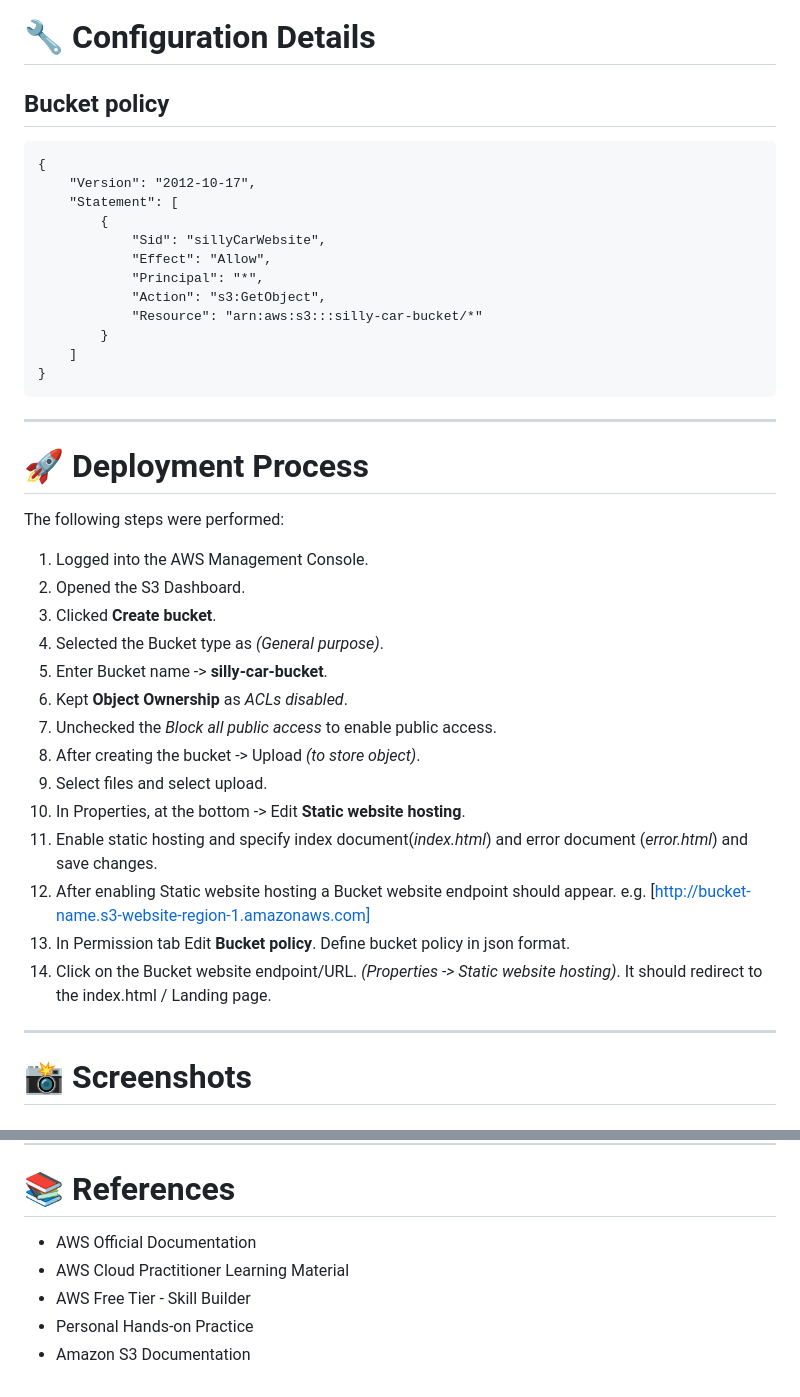
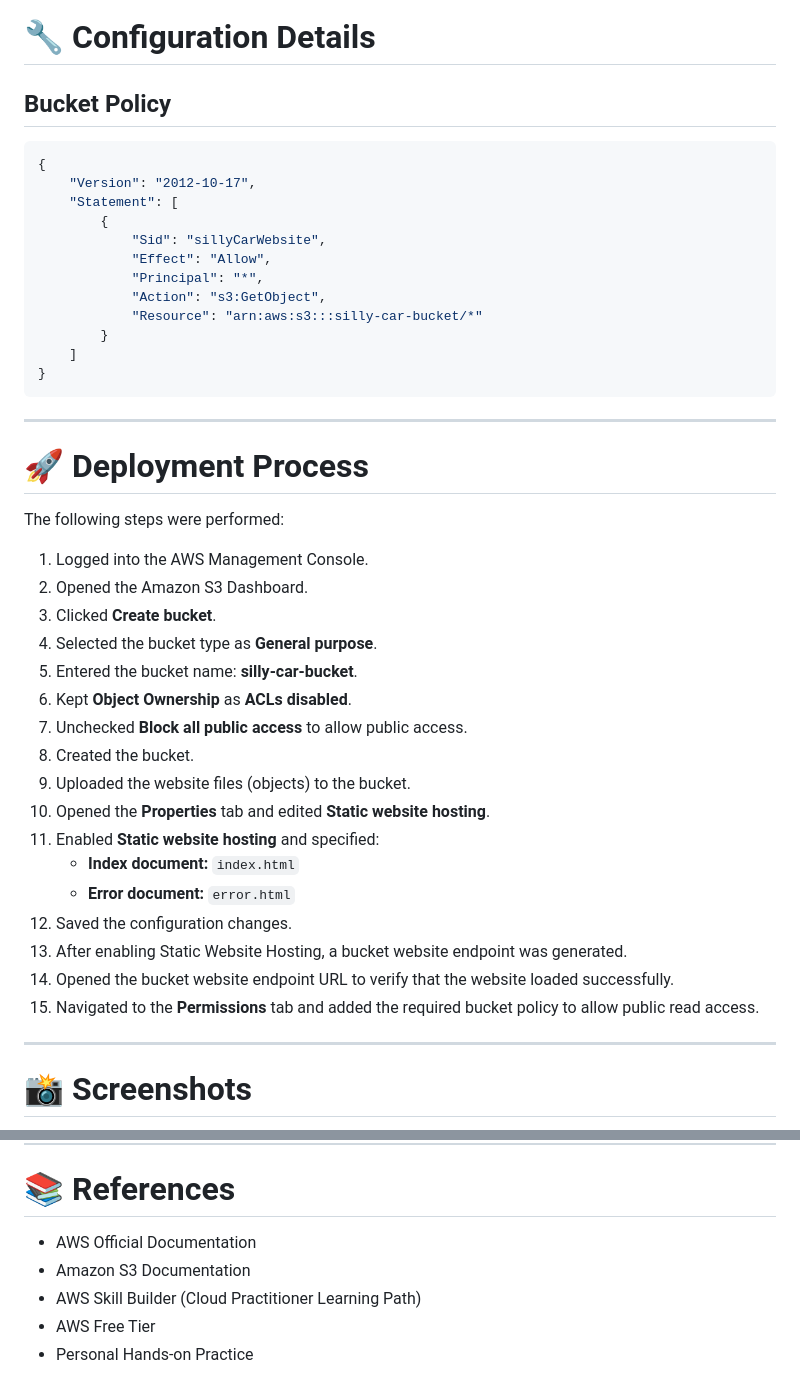
Before and after one commit to devarshinichite/aws-cloud-journey, a Markdown page: S3 Bucket and hosting/README.md, 2 parts joined by grey strips. Drawn GitHub-style.

````diff
--- a/S3 Bucket and hosting/README.md
+++ b/S3 Bucket and hosting/README.md
@@ -63,9 +67,9 @@ Successfully deployed an Amazon S3 Bucket and Hosted a static website, configure
 
 # 🔧 Configuration Details
 
-## Bucket policy
+## Bucket Policy
 
-```
+```json
 {
     "Version": "2012-10-17",
     "Statement": [
@@ -79,6 +83,7 @@ Successfully deployed an Amazon S3 Bucket and Hosted a static website, configure
     ]
 }
 ```
+
 ---
 
 # 🚀 Deployment Process
@@ -86,19 +91,22 @@ Successfully deployed an Amazon S3 Bucket and Hosted a static website, configure
 The following steps were performed:
 
 1. Logged into the AWS Management Console.
-2. Opened the S3 Dashboard.
+2. Opened the Amazon S3 Dashboard.
 3. Clicked **Create bucket**.
-4. Selected the Bucket type as *(General purpose)*.
-5. Enter Bucket name -> **silly-car-bucket**.
-6. Kept **Object Ownership** as *ACLs disabled*.
-7. Unchecked the *Block all public access* to enable public access.
-8. After creating the bucket -> Upload *(to store object)*.
-9. Select files and select upload.
-9. In Properties, at the bottom -> Edit **Static website hosting**.
-10. Enable static hosting and specify index document(*index.html*) and error document (*error.html*) and save changes.
-11. After enabling Static website hosting a Bucket website endpoint should appear. e.g. [http://bucket-name.s3-website-region-1.amazonaws.com]
-12. In Permission tab Edit **Bucket policy**. Define bucket policy in json format.
-13. Click on the Bucket website endpoint/URL. *(Properties -> Static website hosting)*. It should redirect to the index.html / Landing page.
+4. Selected the bucket type as **General purpose**.
+5. Entered the bucket name: **silly-car-bucket**.
+6. Kept **Object Ownership** as **ACLs disabled**.
+7. Unchecked **Block all public access** to allow public access.
+8. Created the bucket.
+9. Uploaded the website files (objects) to the bucket.
+10. Opened the **Properties** tab and edited **Static website hosting**.
+11. Enabled **Static website hosting** and specified:
+    - **Index document:** `index.html`
+    - **Error document:** `error.html`
+12. Saved the configuration changes.
+13. After enabling Static Website Hosting, a bucket website endpoint was generated.
+14. Opened the bucket website endpoint URL to verify that the website loaded successfully.
+15. Navigated to the **Permissions** tab and added the required bucket policy to allow public read access.
 
 ---
 
@@ -191,8 +226,8 @@ Possible enhancements include:
 
 # 📚 References
 
-* AWS Official Documentation
-* AWS Cloud Practitioner Learning Material
-* AWS Free Tier - Skill Builder
-* Personal Hands-on Practice
-* Amazon S3 Documentation
+- AWS Official Documentation
+- Amazon S3 Documentation
+- AWS Skill Builder (Cloud Practitioner Learning Path)
+- AWS Free Tier
+- Personal Hands-on Practice
````
Also changed, not shown: other parts of S3 Bucket and hosting/README.md (+95 -64 lines).
